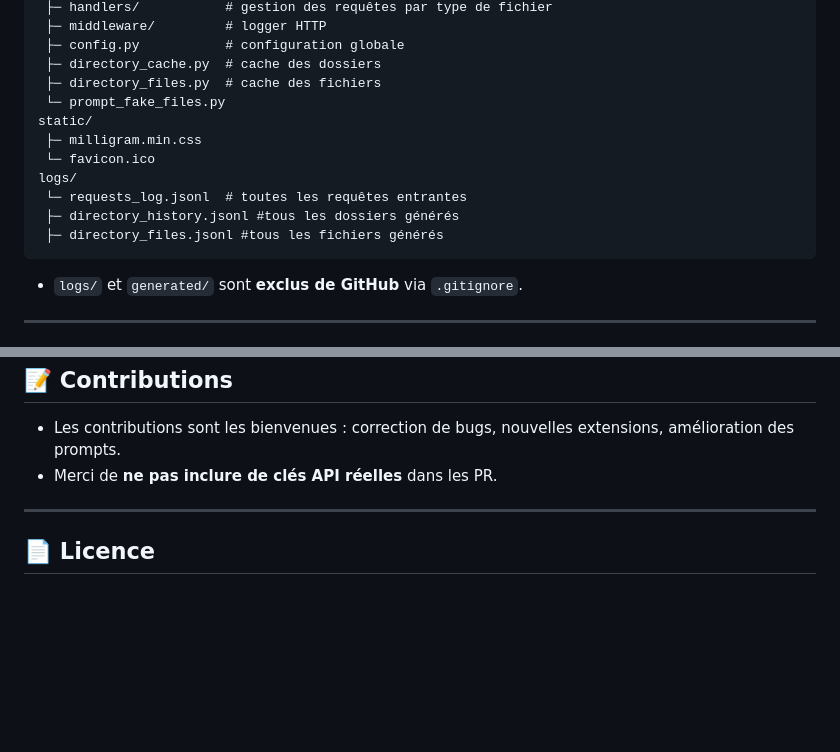
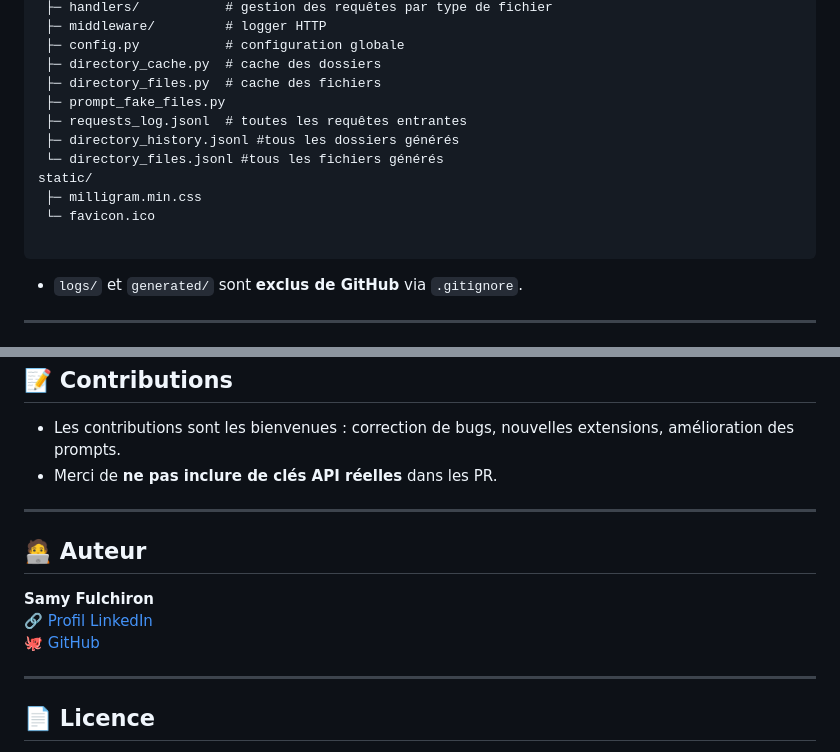
Before and after one commit to Sasasasa186/directory_listing_honeypots, a Markdown page: README.md, 2 parts joined by grey strips. GitHub-like rendering; blank space fills up the shorter version.

````diff
--- a/README.md
+++ b/README.md
@@ -82,14 +82,14 @@ app/
  ├─ config.py           # configuration globale
  ├─ directory_cache.py  # cache des dossiers
  ├─ directory_files.py  # cache des fichiers
- └─ prompt_fake_files.py
+ ├─ prompt_fake_files.py
+ ├─ requests_log.jsonl  # toutes les requêtes entrantes
+ ├─ directory_history.jsonl #tous les dossiers générés
+ └─ directory_files.jsonl #tous les fichiers générés
 static/
  ├─ milligram.min.css
  └─ favicon.ico
-logs/
- └─ requests_log.jsonl  # toutes les requêtes entrantes
- ├─ directory_history.jsonl #tous les dossiers générés
- ├─ directory_files.jsonl #tous les fichiers générés
+
 ```
 
 * `logs/` et `generated/` sont **exclus de GitHub** via `.gitignore`.
@@ -143,6 +143,13 @@ uvicorn app.main:serv --reload
 
 ---
 
+## 🧑‍💻 Auteur
+**Samy Fulchiron**
+[🔗 Profil LinkedIn](https://www.linkedin.com/in/samy-fulchiron-00538932b/)
+[🐙 GitHub](https://github.com/samy-fulchiron)
+
+---
+
 ## 📄 Licence
 
 * Projet : **MIT License**
````
